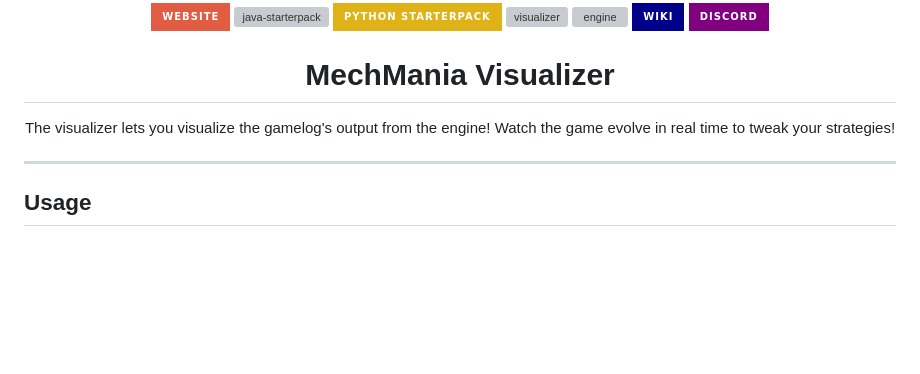
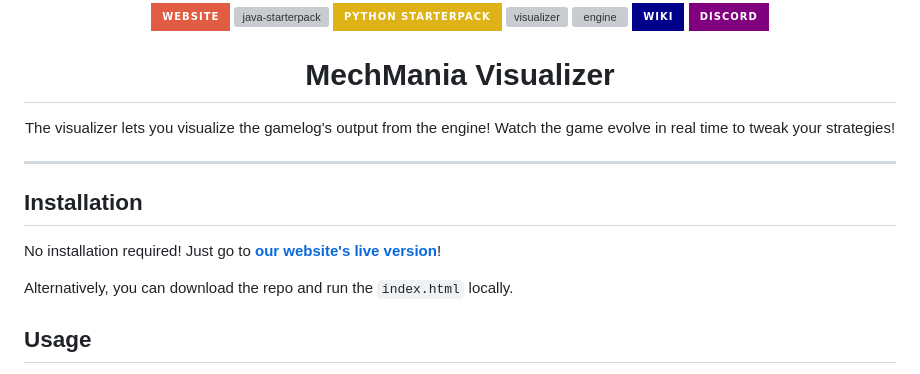
Before and after one commit to MechMania-30/visualizer, a Markdown page: README.md, the part around the change. Rendered like a GitHub page; badges without logos; blank space fills up the shorter version; grey boxes are pictures that could not be loaded.

Commit message:
Add installation instructions

```diff
--- a/README.md
+++ b/README.md
@@ -18,6 +18,12 @@ The visualizer lets you visualize the gamelog's output from the engine! Watch th
 
 </div>
 
+## Installation
+
+No installation required! Just go to [**our website's live version**](https://mechmania.org/visualizer/)!
+
+Alternatively, you can download the repo and run the `index.html` locally.
+
 ## Usage
 - Click Choose File button to upload JSON-formatted gamelog
 - 3 buttons: Play, Previous Turn, Next Turn
```
